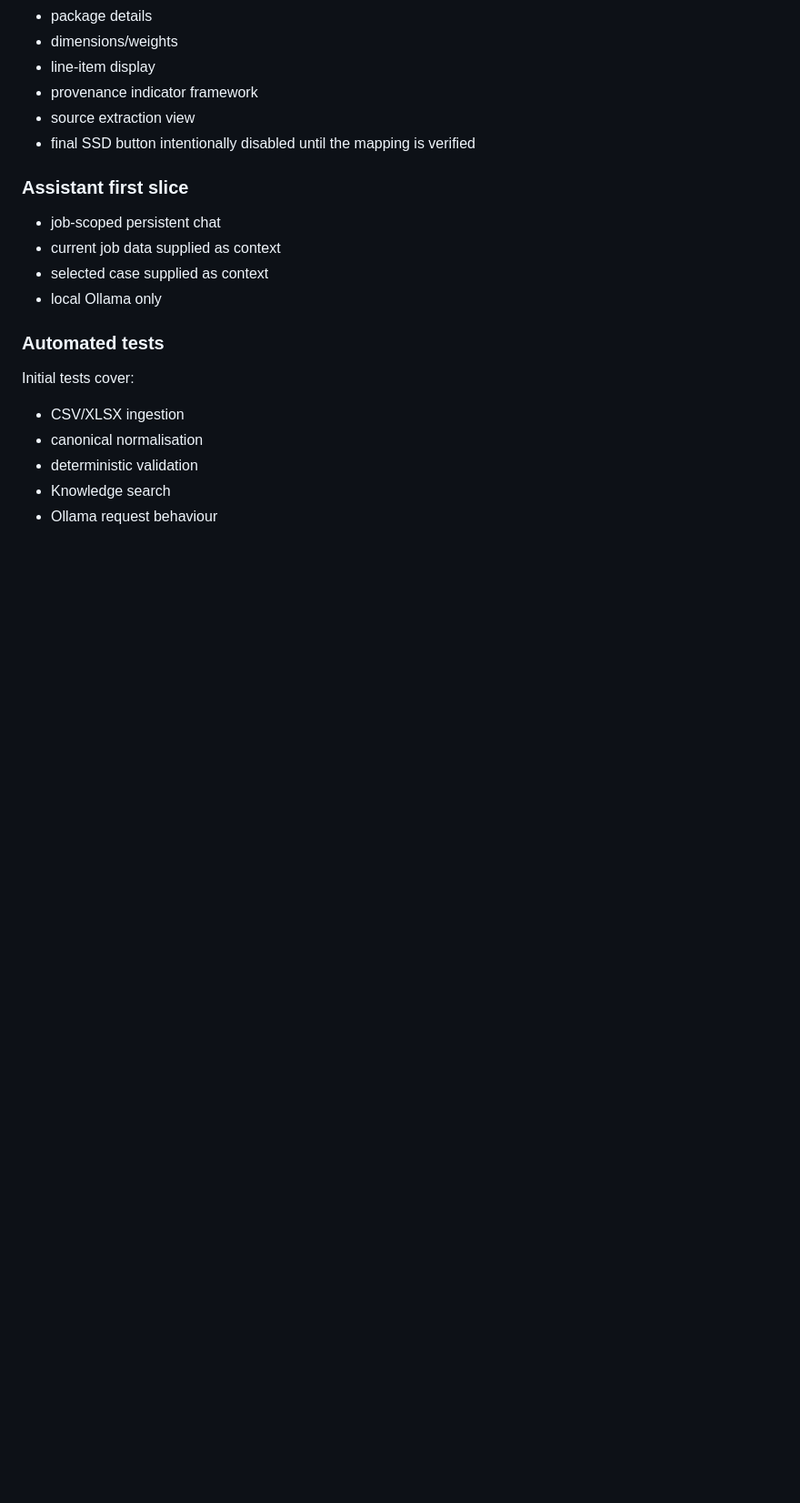
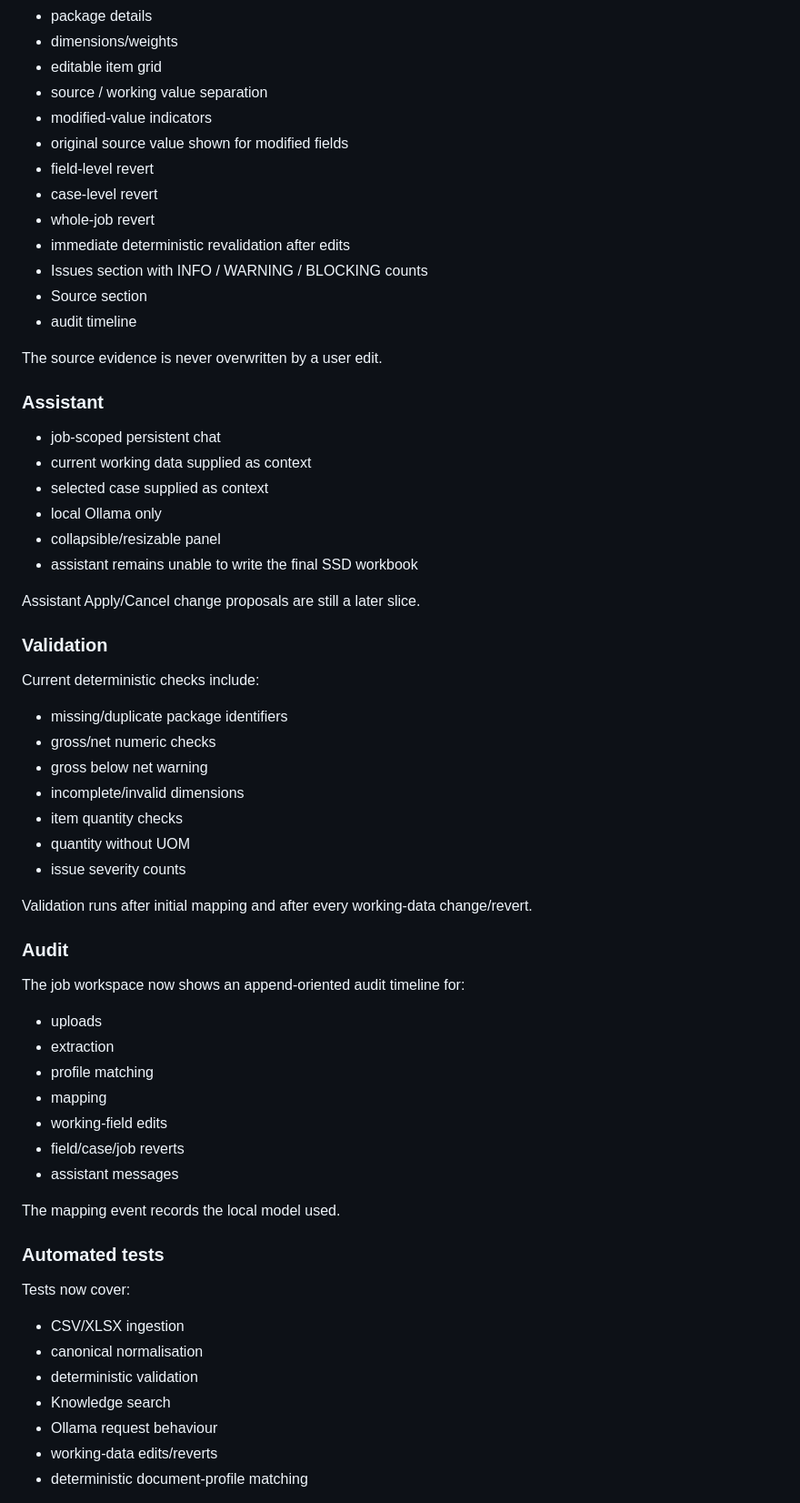
Before and after one commit to zageabb/PackBridge, a Markdown page: docs/15_DEVELOPMENT_STATUS.md, the part around one of its changes. Shown at 91% size. Drawn GitHub-style; blank space fills up the shorter version.

Commit message:
docs: record second PackBridge development slice

```diff
--- a/docs/15_DEVELOPMENT_STATUS.md
+++ b/docs/15_DEVELOPMENT_STATUS.md
@@ -61,24 +71,67 @@ The HE profile is guidance to the generic mapper, not a separate parser.
 - package details
 - dimensions/weights
-- line-item display
-- provenance indicator framework
-- source extraction view
-- final SSD button intentionally disabled until the mapping is verified
+- editable item grid
+- source / working value separation
+- modified-value indicators
+- original source value shown for modified fields
+- field-level revert
+- case-level revert
+- whole-job revert
+- immediate deterministic revalidation after edits
+- Issues section with INFO / WARNING / BLOCKING counts
+- Source section
+- audit timeline
 
-### Assistant first slice
+The source evidence is never overwritten by a user edit.
+
+### Assistant
 
 - job-scoped persistent chat
-- current job data supplied as context
+- current working data supplied as context
 - selected case supplied as context
 - local Ollama only
+- collapsible/resizable panel
+- assistant remains unable to write the final SSD workbook
+
+Assistant Apply/Cancel change proposals are still a later slice.
+
+### Validation
+
+Current deterministic checks include:
+
+- missing/duplicate package identifiers
+- gross/net numeric checks
+- gross below net warning
+- incomplete/invalid dimensions
+- item quantity checks
+- quantity without UOM
+- issue severity counts
+
+Validation runs after initial mapping and after every working-data change/revert.
+
+### Audit
+
+The job workspace now shows an append-oriented audit timeline for:
+
+- uploads
+- extraction
+- profile matching
+- mapping
+- working-field edits
+- field/case/job reverts
+- assistant messages
+
+The mapping event records the local model used.
 
 ### Automated tests
 
-Initial tests cover:
+Tests now cover:
 
 - CSV/XLSX ingestion
 - canonical normalisation
 - deterministic validation
 - Knowledge search
 - Ollama request behaviour
+- working-data edits/reverts
+- deterministic document-profile matching
 
```
Also changed, not shown: other parts of docs/15_DEVELOPMENT_STATUS.md (+47 -28 lines).
